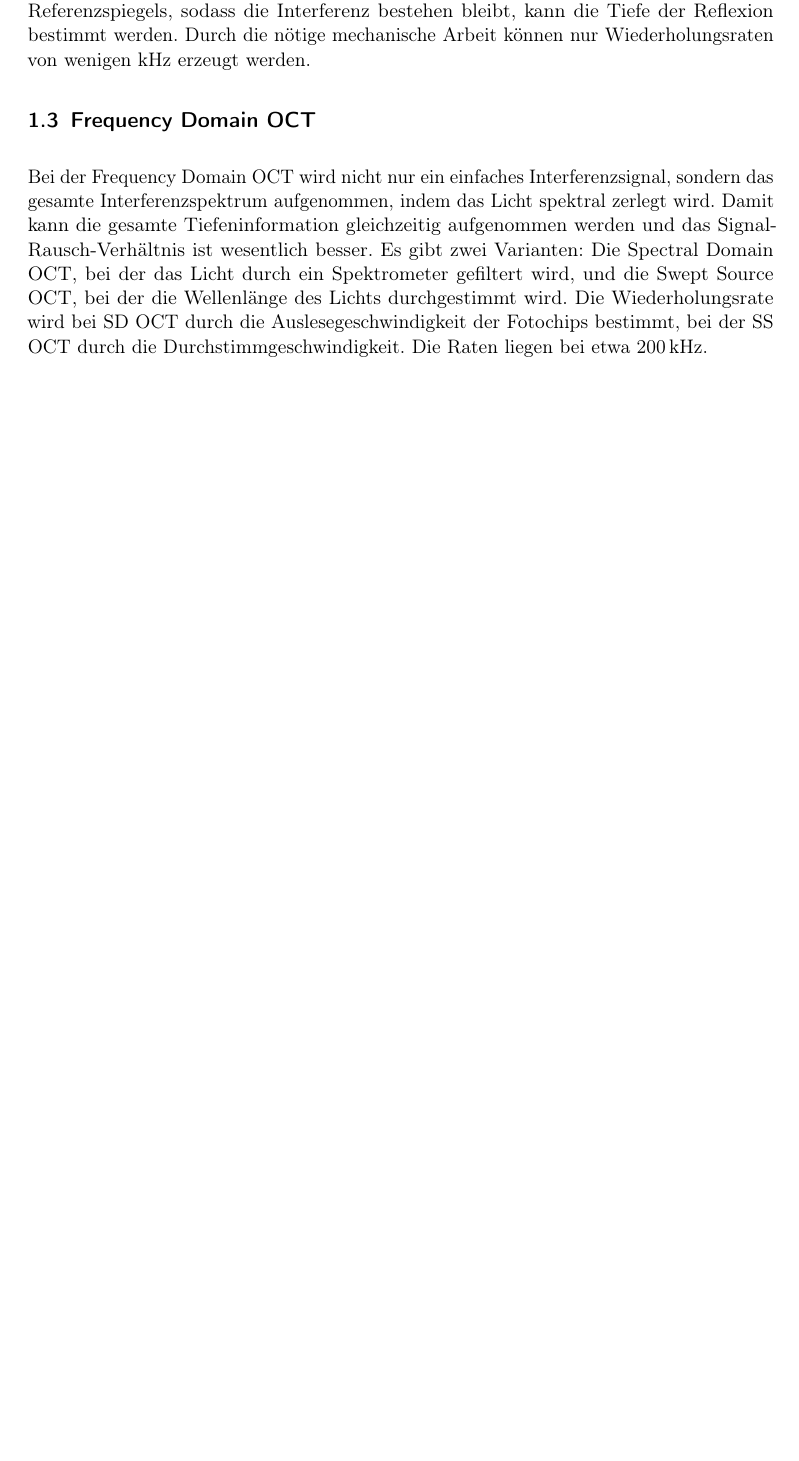
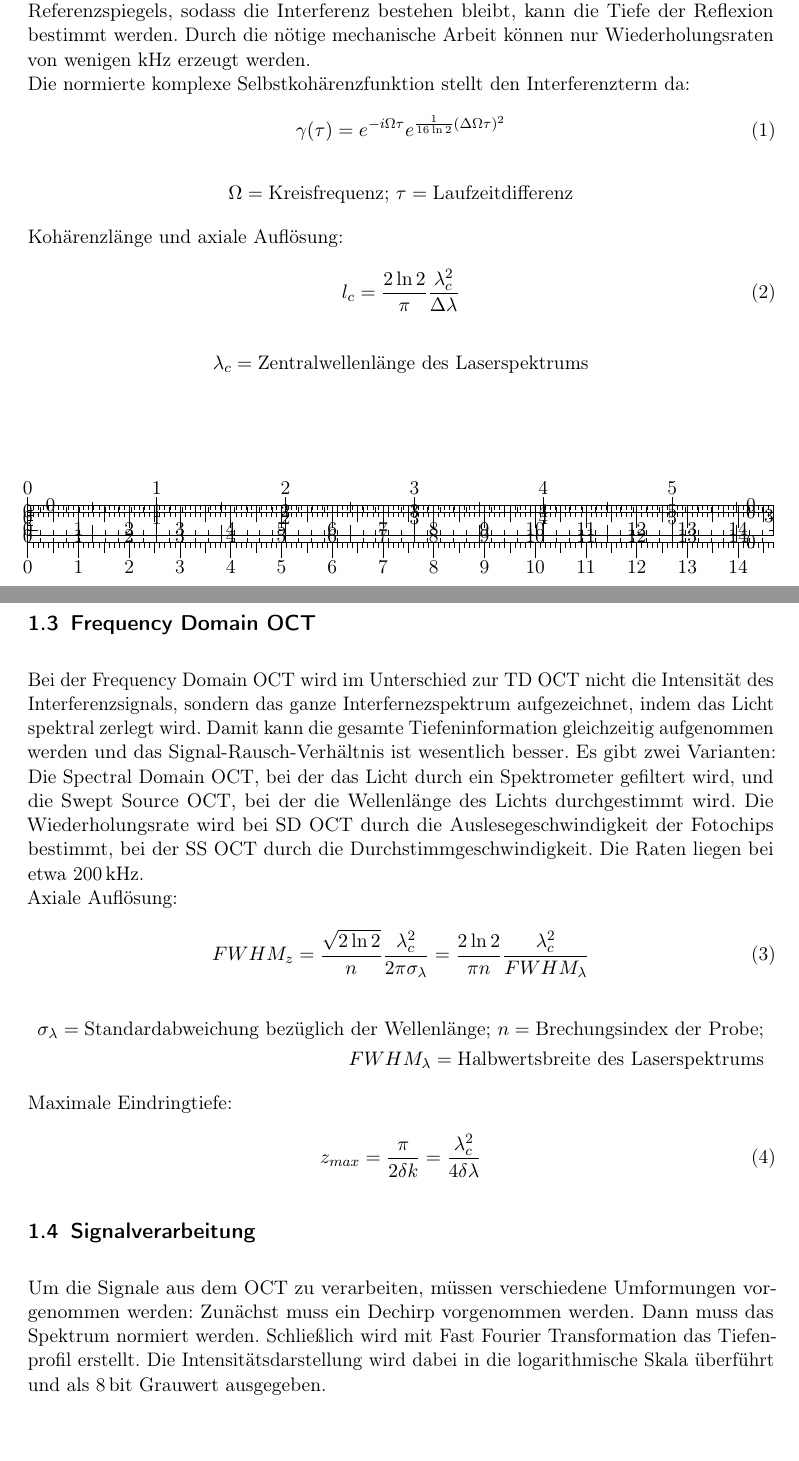
Before and after one commit to MrBlancko/FP_OCT, a LaTeX document (Tomographie.tex): part of page 3 of 4 before the commit and two parts of pages 3 and 4 of 5 after it, the two joined at a grey line, cut so that both start at the same text, the shorter picture padded with empty space. Compiled offline with pdfLaTeX; an older LaTeX class or package is replaced by its successor.

Commit message:
Einführung fertig

```diff
--- a/Tomographie.tex
+++ b/Tomographie.tex
@@ -107,13 +107,40 @@ Bei der Optischen Tomographie wird ein Material mit Licht einer bestimmten Welle
 
 \subsection{Time Domain OCT}
 
-Bei der Time Domain OCT wird breitbandiges, kurzkohärentes Licht verwendet. Eine Interferenz entsteht nur, wenn beide Arme des Interferometers nahezu gleich lang sind, die Kohärenzlänge bestimmt direkt die axiale Auflösung. Durch Verschiebung des Referenzspiegels, sodass die Interferenz bestehen bleibt, kann die Tiefe der Reflexion bestimmt werden. Durch die nötige mechanische Arbeit können nur Wiederholungsraten von wenigen kHz erzeugt werden.
+Bei der Time Domain OCT wird breitbandiges, kurzkohärentes Licht verwendet. Eine Interferenz entsteht nur, wenn beide Arme des Interferometers nahezu gleich lang sind, die Kohärenzlänge bestimmt direkt die axiale Auflösung. Durch Verschiebung des Referenzspiegels, sodass die Interferenz bestehen bleibt, kann die Tiefe der Reflexion bestimmt werden. Durch die nötige mechanische Arbeit können nur Wiederholungsraten von wenigen kHz erzeugt werden. \\
+Die normierte komplexe Selbstkohärenzfunktion stellt den Interferenzterm da:
+\begin{align}
+\gamma ( \tau ) = e^{-i \Omega \tau} e^{\frac{1}{16 \ln 2} ( \Delta \Omega \tau )^2}
+\end{align}
+\begin{align*}
+\Omega = \text{Kreisfrequenz;} \ \tau = \text{Laufzeitdifferenz}
+\end{align*}
+Kohärenzlänge und axiale Auflösung:
+\begin{align}
+l_c = \frac{2 \ln 2}{\pi} \frac{\lambda_c^2}{\Delta \lambda}
+\end{align}
+\begin{align*}
+\lambda_c = \text{Zentralwellenlänge des Laserspektrums}
+\end{align*}
 
 \subsection{Frequency Domain OCT}
 
-Bei der Frequency Domain OCT wird nicht nur ein einfaches Interferenzsignal, sondern das gesamte Interferenzspektrum aufgenommen, indem das Licht spektral zerlegt wird. Damit kann die gesamte Tiefeninformation gleichzeitig aufgenommen werden und das Signal-Rausch-Verhältnis ist wesentlich besser. Es gibt zwei Varianten: Die Spectral Domain OCT, bei der das Licht durch ein Spektrometer gefiltert wird, und die Swept Source OCT, bei der die Wellenlänge des Lichts durchgestimmt wird. Die Wiederholungsrate wird bei SD OCT durch die Auslesegeschwindigkeit der Fotochips bestimmt, bei der SS OCT durch die Durchstimmgeschwindigkeit. Die Raten liegen bei etwa 200\,kHz.
+Bei der Frequency Domain OCT wird im Unterschied zur TD OCT nicht die Intensität des Interferenzsignals, sondern das ganze Interfernezspektrum aufgezeichnet, indem das Licht spektral zerlegt wird. Damit kann die gesamte Tiefeninformation gleichzeitig aufgenommen werden und das Signal-Rausch-Verhältnis ist wesentlich besser. Es gibt zwei Varianten: Die Spectral Domain OCT, bei der das Licht durch ein Spektrometer gefiltert wird, und die Swept Source OCT, bei der die Wellenlänge des Lichts durchgestimmt wird. Die Wiederholungsrate wird bei SD OCT durch die Auslesegeschwindigkeit der Fotochips bestimmt, bei der SS OCT durch die Durchstimmgeschwindigkeit. Die Raten liegen bei etwa 200\,kHz. \\
+Axiale Auflösung:
+\begin{align}
+FWHM_z = \frac{\sqrt{2 \ln 2}}{n}\frac{\lambda_c^2}{2 \pi \sigma_\lambda} = \frac{2 \ln 2}{\pi n}\frac{\lambda_c^2}{FWHM_\lambda}
+\end{align}
+\begin{align*}
+\sigma_\lambda = \text{Standardabweichung bezüglich der Wellenlänge;} \ n = \text{Brechungsindex der Probe;} \\ FWHM_\lambda = \text{Halbwertsbreite des Laserspektrums}
+\end{align*}
+Maximale Eindringtiefe:
+\begin{align}
+z_{max} = \frac{\pi}{2 \delta k} = \frac{\lambda_c^2}{4 \delta \lambda}
+\end{align}
 
 \subsection{Signalverarbeitung}
+
+Um die Signale aus dem OCT zu verarbeiten, müssen verschiedene Umformungen vorgenommen werden: Zunächst muss ein Dechirp vorgenommen werden. Dann muss das Spektrum normiert werden. Schließlich wird mit Fast Fourier Transformation das Tiefenprofil erstellt. Die Intensitätsdarstellung wird dabei in die logarithmische Skala überführt und als 8\,bit Grauwert ausgegeben.
 
 \section{Durchführung}
 
```
Also changed, not shown: Tomographie.bbl (added), Tomographie.pdf (added), 4 other files.
